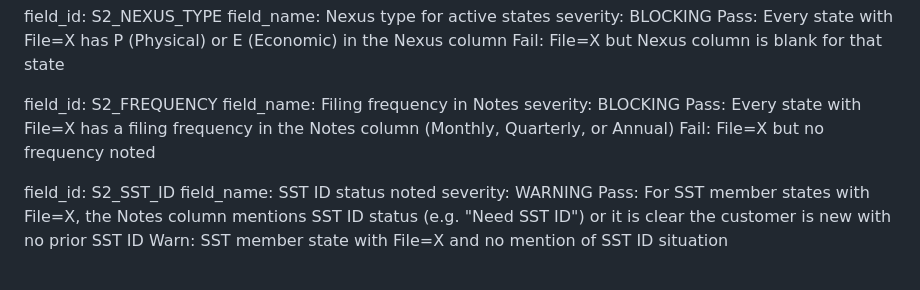
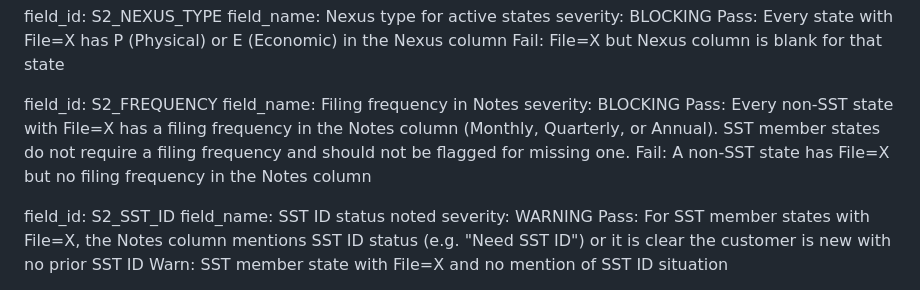
Before and after one commit to purpleturkey-taxcloud/proposal-qa-agent, a Markdown page: system_prompt.md, the part around the change. Drawn GitHub-style.

Commit message:
Only enforce filing frequency for non-SST states

```diff
--- a/system_prompt.md
+++ b/system_prompt.md
@@ -109,8 +109,8 @@ Fail: File=X but Nexus column is blank for that state
 field_id: S2_FREQUENCY
 field_name: Filing frequency in Notes
 severity: BLOCKING
-Pass: Every state with File=X has a filing frequency in the Notes column (Monthly, Quarterly, or Annual)
-Fail: File=X but no frequency noted
+Pass: Every non-SST state with File=X has a filing frequency in the Notes column (Monthly, Quarterly, or Annual). SST member states do not require a filing frequency and should not be flagged for missing one.
+Fail: A non-SST state has File=X but no filing frequency in the Notes column
 
 field_id: S2_SST_ID
 field_name: SST ID status noted
```
